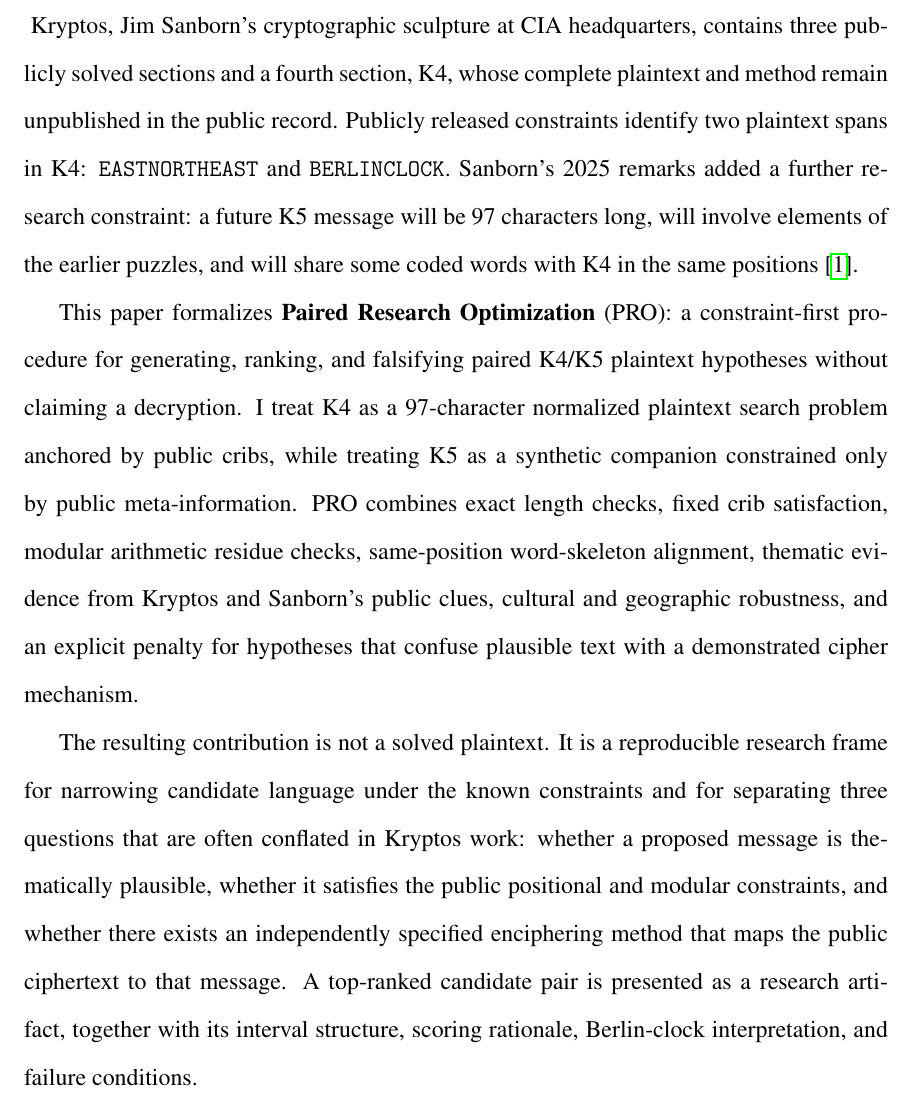
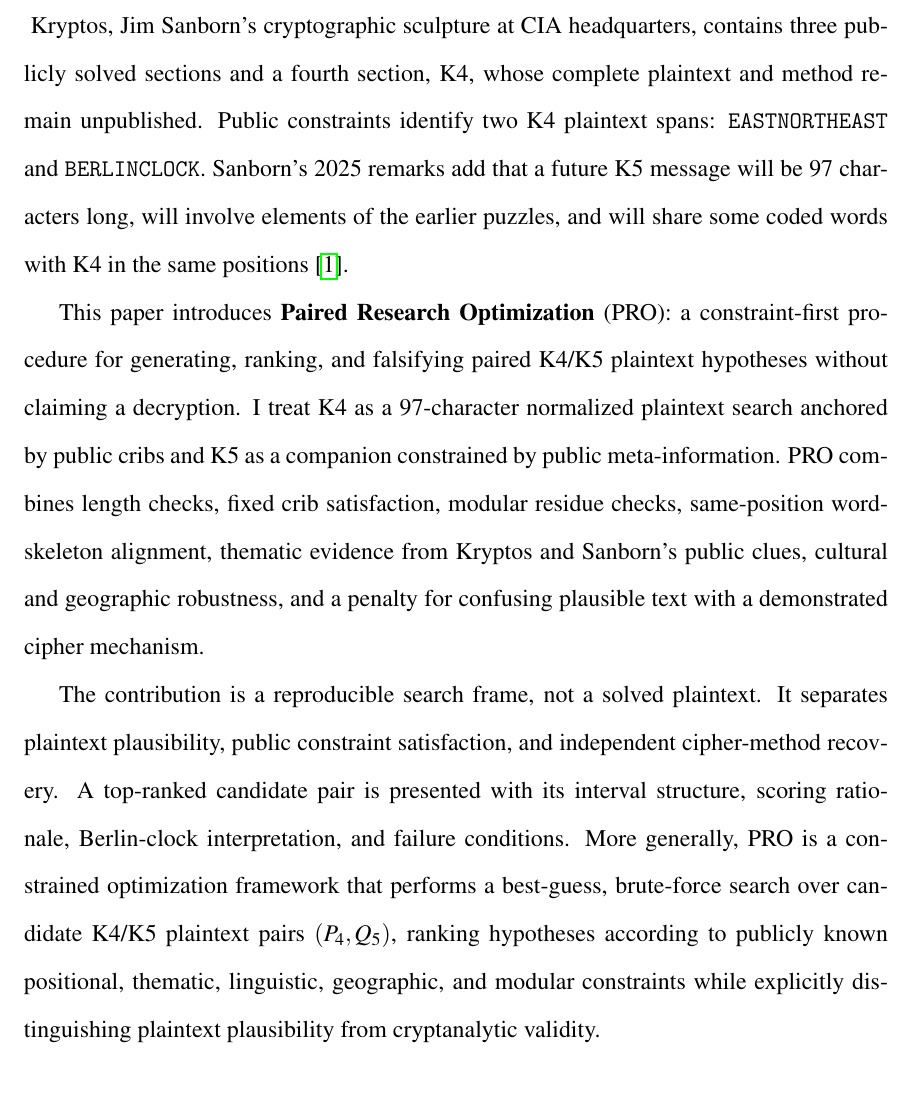
Before and after one commit to atlaslabsworld/Jiosi-KRYPTOS, a LaTeX thesis (Jiosi_KRYPTOS.tex): part of page 3 of 32, cut so that both start at the same text. Compiled offline with pdfLaTeX.

Commit message:
Update LaTeX files for KRYPTOS paper: revise abstract for clarity, adjust font inputs, and regenerate output files

```diff
--- a/Jiosi_KRYPTOS.tex
+++ b/Jiosi_KRYPTOS.tex
@@ -38,11 +38,11 @@
 \makeTitlePage
 
 \begin{abstract}
-\noindent Kryptos, Jim Sanborn's cryptographic sculpture at CIA headquarters, contains three publicly solved sections and a fourth section, \Kfour, whose complete plaintext and method remain unpublished in the public record. Publicly released constraints identify two plaintext spans in \Kfour: \texttt{EASTNORTHEAST} and \texttt{BERLINCLOCK}. Sanborn's 2025 remarks added a further research constraint: a future \Kfive\ message will be 97 characters long, will involve elements of the earlier puzzles, and will share some coded words with \Kfour\ in the same positions \cite{verganoFinalClues2025}.
+\noindent Kryptos, Jim Sanborn's cryptographic sculpture at CIA headquarters, contains three publicly solved sections and a fourth section, \Kfour, whose complete plaintext and method remain unpublished. Public constraints identify two \Kfour\ plaintext spans: \texttt{EASTNORTHEAST} and \texttt{BERLINCLOCK}. Sanborn's 2025 remarks add that a future \Kfive\ message will be 97 characters long, will involve elements of the earlier puzzles, and will share some coded words with \Kfour\ in the same positions \cite{verganoFinalClues2025}.
 
-This paper formalizes \textbf{Paired Research Optimization} (PRO): a constraint-first procedure for generating, ranking, and falsifying paired \Kfour/\Kfive\ plaintext hypotheses without claiming a decryption. I treat \Kfour\ as a 97-character normalized plaintext search problem anchored by public cribs, while treating \Kfive\ as a synthetic companion constrained only by public meta-information. PRO combines exact length checks, fixed crib satisfaction, modular arithmetic residue checks, same-position word-skeleton alignment, thematic evidence from Kryptos and Sanborn's public clues, cultural and geographic robustness, and an explicit penalty for hypotheses that confuse plausible text with a demonstrated cipher mechanism.
+This paper introduces \textbf{Paired Research Optimization} (PRO): a constraint-first procedure for generating, ranking, and falsifying paired \Kfour/\Kfive\ plaintext hypotheses without claiming a decryption. I treat \Kfour\ as a 97-character normalized plaintext search anchored by public cribs and \Kfive\ as a companion constrained by public meta-information. PRO combines length checks, fixed crib satisfaction, modular residue checks, same-position word-skeleton alignment, thematic evidence from Kryptos and Sanborn's public clues, cultural and geographic robustness, and a penalty for confusing plausible text with a demonstrated cipher mechanism.
 
-The resulting contribution is not a solved plaintext. It is a reproducible research frame for narrowing candidate language under the known constraints and for separating three questions that are often conflated in Kryptos work: whether a proposed message is thematically plausible, whether it satisfies the public positional and modular constraints, and whether there exists an independently specified enciphering method that maps the public ciphertext to that message. A top-ranked candidate pair is presented as a research artifact, together with its interval structure, scoring rationale, Berlin-clock interpretation, and failure conditions.
+The contribution is a reproducible search frame, not a solved plaintext. It separates plaintext plausibility, public constraint satisfaction, and independent cipher-method recovery. A top-ranked candidate pair is presented with its interval structure, scoring rationale, Berlin-clock interpretation, and failure conditions. More generally, PRO is a constrained optimization framework that performs a best-guess, brute-force search over candidate \Kfour/\Kfive\ plaintext pairs $(P_4,Q_5)$, ranking hypotheses according to publicly known positional, thematic, linguistic, geographic, and modular constraints while explicitly distinguishing plaintext plausibility from cryptanalytic validity.
 \end{abstract}
 \end{frontmatter}
 
```
Also changed, not shown: Jiosi_KRYPTOS.pdf, 4 other files.
